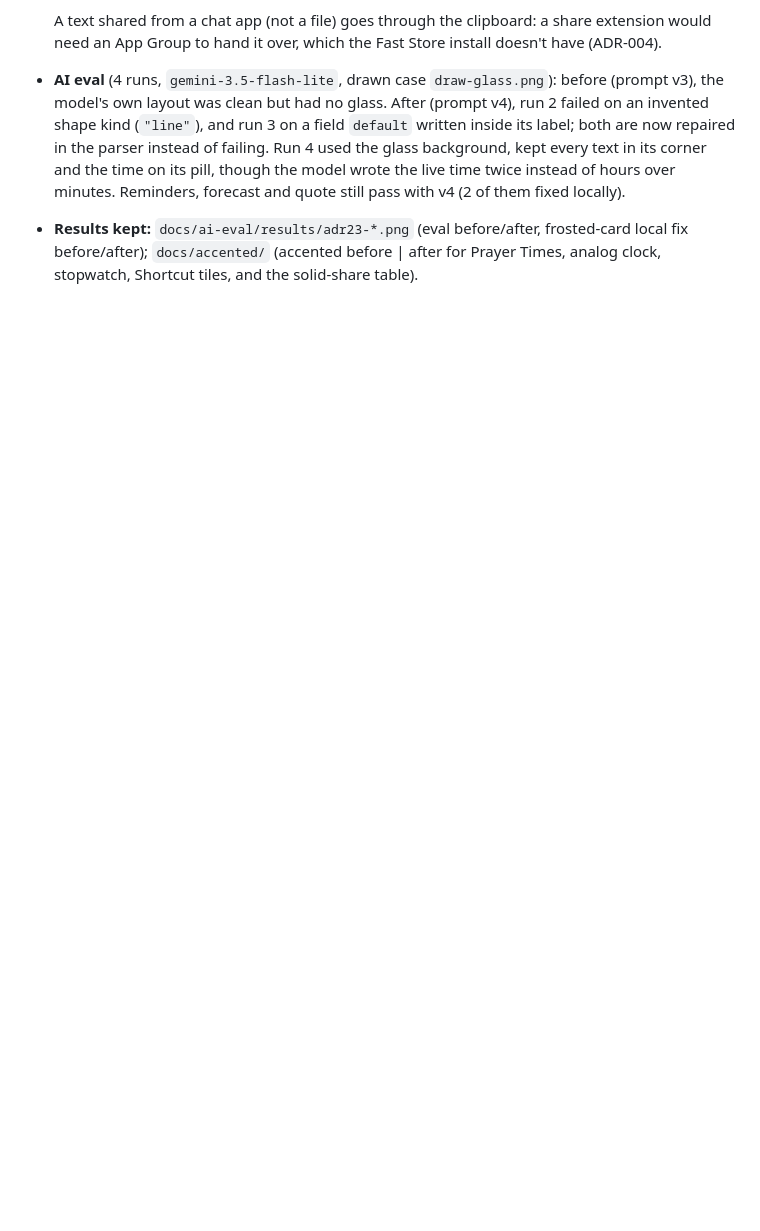
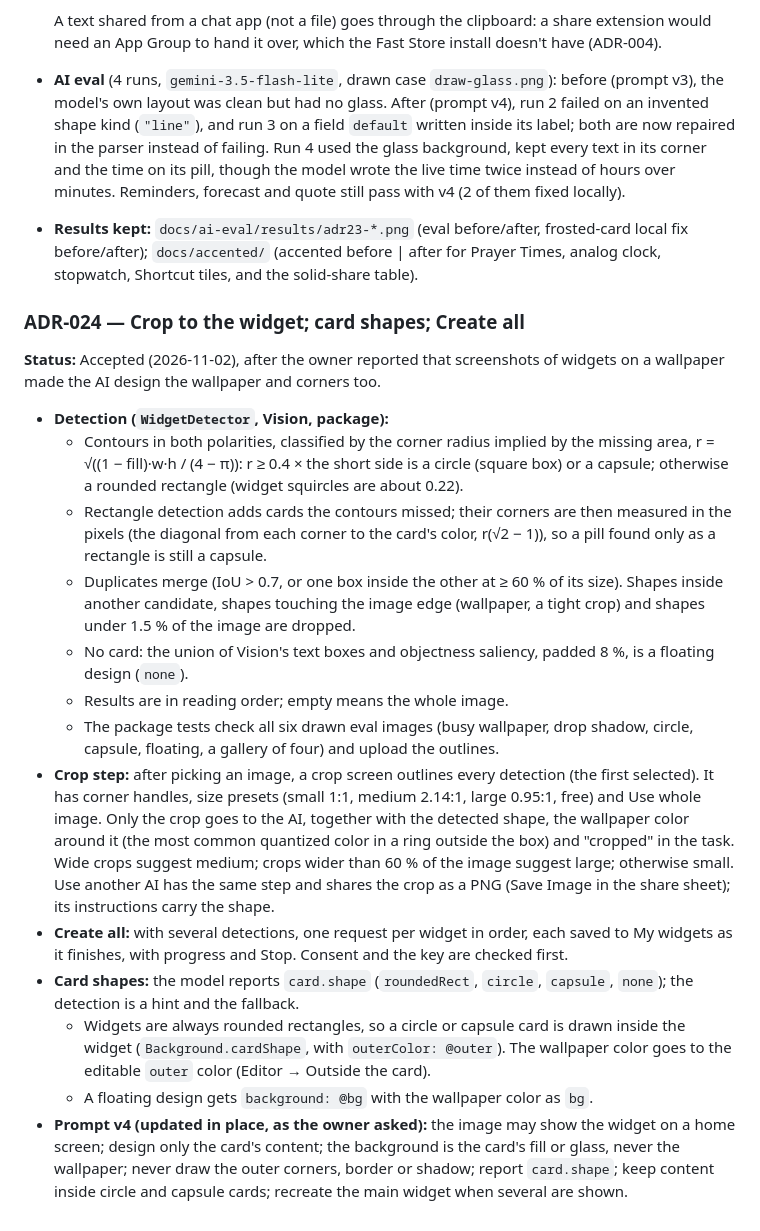
Before and after one commit to KhaledZaki1919/widget-studio, a Markdown page: docs/decisions.md, the part around the change. Drawn GitHub-style; blank space fills up the shorter version.

Commit message:
ADR-024: crop to the widget, card shapes, Create all; CLAUDE.md
Co-Authored-By: Claude Opus 5.5 <noreply@anthropic.com>

```diff
--- a/docs/decisions.md
+++ b/docs/decisions.md
@@ -546,3 +546,20 @@ Picked side-by-sides are in `docs/ai-eval/results/` (left: the drawn original, r
   A text shared from a chat app (not a file) goes through the clipboard: a share extension would need an App Group to hand it over, which the Fast Store install doesn't have (ADR-004).
 - **AI eval** (4 runs, `gemini-3.5-flash-lite`, drawn case `draw-glass.png`): before (prompt v3), the model's own layout was clean but had no glass. After (prompt v4), run 2 failed on an invented shape kind (`"line"`), and run 3 on a field `default` written inside its label; both are now repaired in the parser instead of failing. Run 4 used the glass background, kept every text in its corner and the time on its pill, though the model wrote the live time twice instead of hours over minutes. Reminders, forecast and quote still pass with v4 (2 of them fixed locally).
 - **Results kept:** `docs/ai-eval/results/adr23-*.png` (eval before/after, frosted-card local fix before/after); `docs/accented/` (accented before | after for Prayer Times, analog clock, stopwatch, Shortcut tiles, and the solid-share table).
+
+### ADR-024 — Crop to the widget; card shapes; Create all
+**Status:** Accepted (2026-11-02), after the owner reported that screenshots of widgets on a wallpaper made the AI design the wallpaper and corners too.
+
+- **Detection (`WidgetDetector`, Vision, package):**
+  - Contours in both polarities, classified by the corner radius implied by the missing area, r = √((1 − fill)·w·h / (4 − π)): r ≥ 0.4 × the short side is a circle (square box) or a capsule; otherwise a rounded rectangle (widget squircles are about 0.22).
+  - Rectangle detection adds cards the contours missed; their corners are then measured in the pixels (the diagonal from each corner to the card's color, r(√2 − 1)), so a pill found only as a rectangle is still a capsule.
+  - Duplicates merge (IoU > 0.7, or one box inside the other at ≥ 60 % of its size). Shapes inside another candidate, shapes touching the image edge (wallpaper, a tight crop) and shapes under 1.5 % of the image are dropped.
+  - No card: the union of Vision's text boxes and objectness saliency, padded 8 %, is a floating design (`none`).
+  - Results are in reading order; empty means the whole image.
+  - The package tests check all six drawn eval images (busy wallpaper, drop shadow, circle, capsule, floating, a gallery of four) and upload the outlines.
+- **Crop step:** after picking an image, a crop screen outlines every detection (the first selected). It has corner handles, size presets (small 1:1, medium 2.14:1, large 0.95:1, free) and Use whole image. Only the crop goes to the AI, together with the detected shape, the wallpaper color around it (the most common quantized color in a ring outside the box) and "cropped" in the task. Wide crops suggest medium; crops wider than 60 % of the image suggest large; otherwise small. Use another AI has the same step and shares the crop as a PNG (Save Image in the share sheet); its instructions carry the shape.
+- **Create all:** with several detections, one request per widget in order, each saved to My widgets as it finishes, with progress and Stop. Consent and the key are checked first.
+- **Card shapes:** the model reports `card.shape` (`roundedRect`, `circle`, `capsule`, `none`); the detection is a hint and the fallback.
+  - Widgets are always rounded rectangles, so a circle or capsule card is drawn inside the widget (`Background.cardShape`, with `outerColor: @outer`). The wallpaper color goes to the editable `outer` color (Editor → Outside the card).
+  - A floating design gets `background: @bg` with the wallpaper color as `bg`.
+- **Prompt v4 (updated in place, as the owner asked):** the image may show the widget on a home screen; design only the card's content; the background is the card's fill or glass, never the wallpaper; never draw the outer corners, border or shadow; report `card.shape`; keep content inside circle and capsule cards; recreate the main widget when several are shown.
```
Also changed, not shown: CLAUDE.md (+2 -2 lines).
